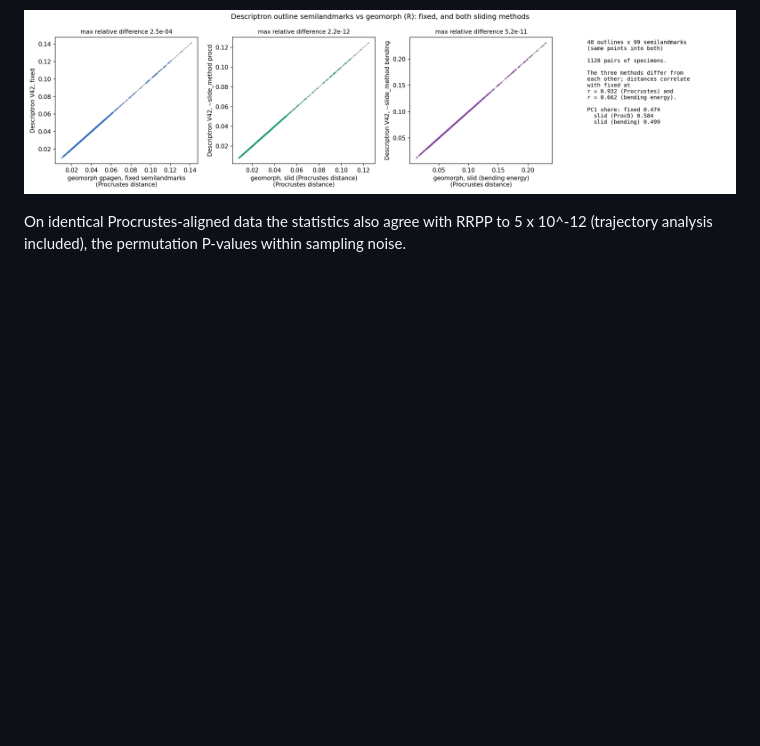
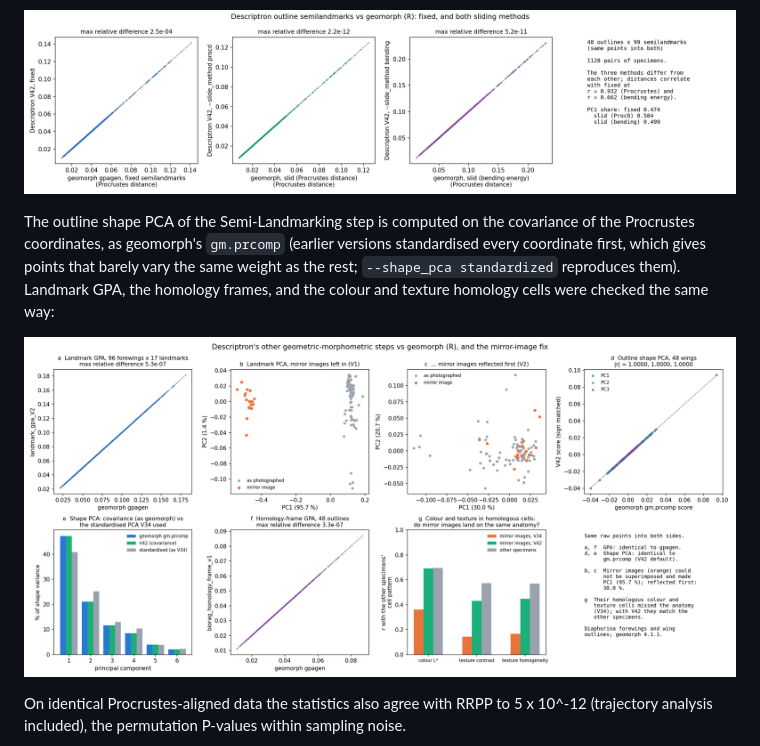
Before and after one commit to alexrvandam/Descriptron, a Markdown page: docs/TUTORIAL.md, the part around the change. Drawn GitHub-style; pictures changed too: docs/tutorial/validation_pipeline_gm_vs_geomorph.png (added); blank space fills up the shorter version.

```diff
--- a/docs/TUTORIAL.md
+++ b/docs/TUTORIAL.md
@@ -154,6 +154,13 @@ texture homology steps use them to measure every specimen in the same anatomical
 
 ![Semilandmarks vs geomorph](tutorial/validation_semilandmarks_vs_geomorph.png)
 
+The outline shape PCA of the Semi-Landmarking step is computed on the covariance of the Procrustes
+coordinates, as geomorph's `gm.prcomp` (earlier versions standardised every coordinate first, which gives
+points that barely vary the same weight as the rest; `--shape_pca standardized` reproduces them). Landmark GPA,
+the homology frames, and the colour and texture homology cells were checked the same way:
+
+![Pipeline steps vs geomorph](tutorial/validation_pipeline_gm_vs_geomorph.png)
+
 On identical Procrustes-aligned data the statistics also agree with RRPP to 5 x 10^-12 (trajectory analysis
 included), the permutation P-values within sampling noise.
 
```
Also changed, not shown: README.md (+7 -0 lines), 3 other files.
